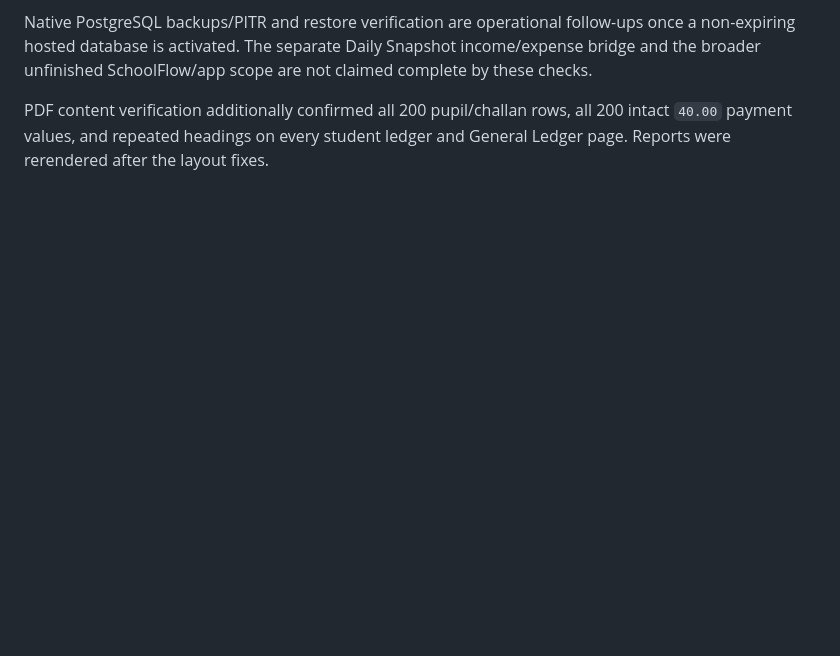
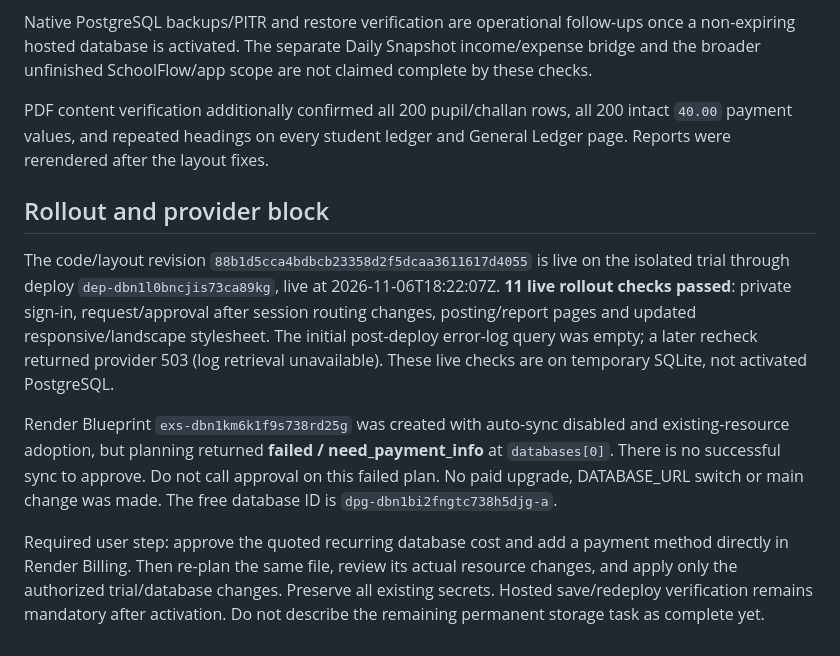
Before and after one commit to irfanmehmood5703-web/SchoolFlow, a Markdown page: docs/PERSISTENCE_MOBILE_QA.md, the part around the change. Drawn GitHub-style; blank space fills up the shorter version.

Commit message:
Record mobile PDF verification and pending storage billing activation

```diff
--- a/docs/PERSISTENCE_MOBILE_QA.md
+++ b/docs/PERSISTENCE_MOBILE_QA.md
@@ -78,3 +78,25 @@ claimed complete by these checks.
 PDF content verification additionally confirmed all 200 pupil/challan rows,
 all 200 intact `40.00` payment values, and repeated headings on every student
 ledger and General Ledger page. Reports were rerendered after the layout fixes.
+
+## Rollout and provider block
+
+The code/layout revision `88b1d5cca4bdbcb23358d2f5dcaa3611617d4055`
+is live on the isolated trial through deploy `dep-dbn1l0bncjis73ca89kg`, live at
+2026-11-06T18:22:07Z. **11 live rollout checks passed**: private sign-in,
+request/approval after session routing changes, posting/report pages and updated
+responsive/landscape stylesheet. The initial post-deploy error-log query was
+empty; a later recheck returned provider 503 (log retrieval unavailable).
+These live checks are on temporary SQLite, not activated PostgreSQL.
+
+Render Blueprint `exs-dbn1km6k1f9s738rd25g` was created with auto-sync disabled and
+existing-resource adoption, but planning returned **failed / need_payment_info**
+at `databases[0]`. There is no successful sync to approve. Do not call approval on
+this failed plan. No paid upgrade, DATABASE_URL switch or main change was made.
+The free database ID is `dpg-dbn1bi2fngtc738h5djg-a`.
+
+Required user step: approve the quoted recurring database cost and add a payment
+method directly in Render Billing. Then re-plan the same file, review its actual
+resource changes, and apply only the authorized trial/database changes. Preserve
+all existing secrets. Hosted save/redeploy verification remains mandatory after
+activation. Do not describe the remaining permanent storage task as complete yet.
```
